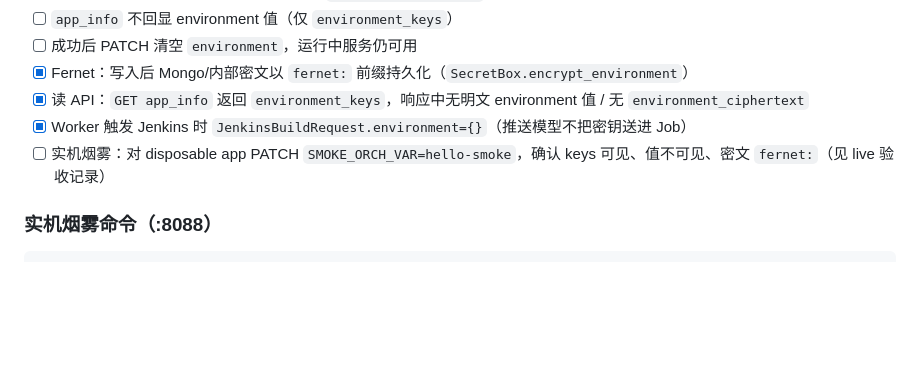
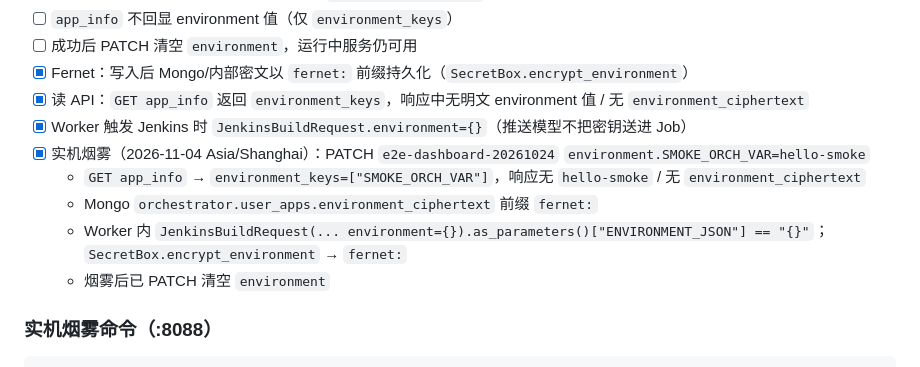
Before and after one commit to zl875136491/docker-jenkins-orchestrator, a Markdown page: docs/runtime-secrets-push.md, the part around the change. Drawn GitHub-style; blank space fills up the shorter version.

Commit message:
docs(secrets): record live Fernet smoke evidence on :8088

```diff
--- a/docs/runtime-secrets-push.md
+++ b/docs/runtime-secrets-push.md
@@ -50,7 +50,11 @@
 - [x] Fernet：写入后 Mongo/内部密文以 `fernet:` 前缀持久化（`SecretBox.encrypt_environment`）
 - [x] 读 API：`GET app_info` 返回 `environment_keys`，响应中无明文 environment 值 / 无 `environment_ciphertext`
 - [x] Worker 触发 Jenkins 时 `JenkinsBuildRequest.environment={}`（推送模型不把密钥送进 Job）
-- [ ] 实机烟雾：对 disposable app PATCH `SMOKE_ORCH_VAR=hello-smoke`，确认 keys 可见、值不可见、密文 `fernet:`（见 live 验收记录）
+- [x] 实机烟雾（2026-11-04 Asia/Shanghai）：PATCH `e2e-dashboard-20261024` `environment.SMOKE_ORCH_VAR=hello-smoke`
+  - `GET app_info` → `environment_keys=["SMOKE_ORCH_VAR"]`，响应无 `hello-smoke` / 无 `environment_ciphertext`
+  - Mongo `orchestrator.user_apps.environment_ciphertext` 前缀 `fernet:`
+  - Worker 内 `JenkinsBuildRequest(... environment={}).as_parameters()["ENVIRONMENT_JSON"] == "{}"`；`SecretBox.encrypt_environment` → `fernet:`
+  - 烟雾后已 PATCH 清空 `environment`
 
 ### 实机烟雾命令（:8088）
 
```
